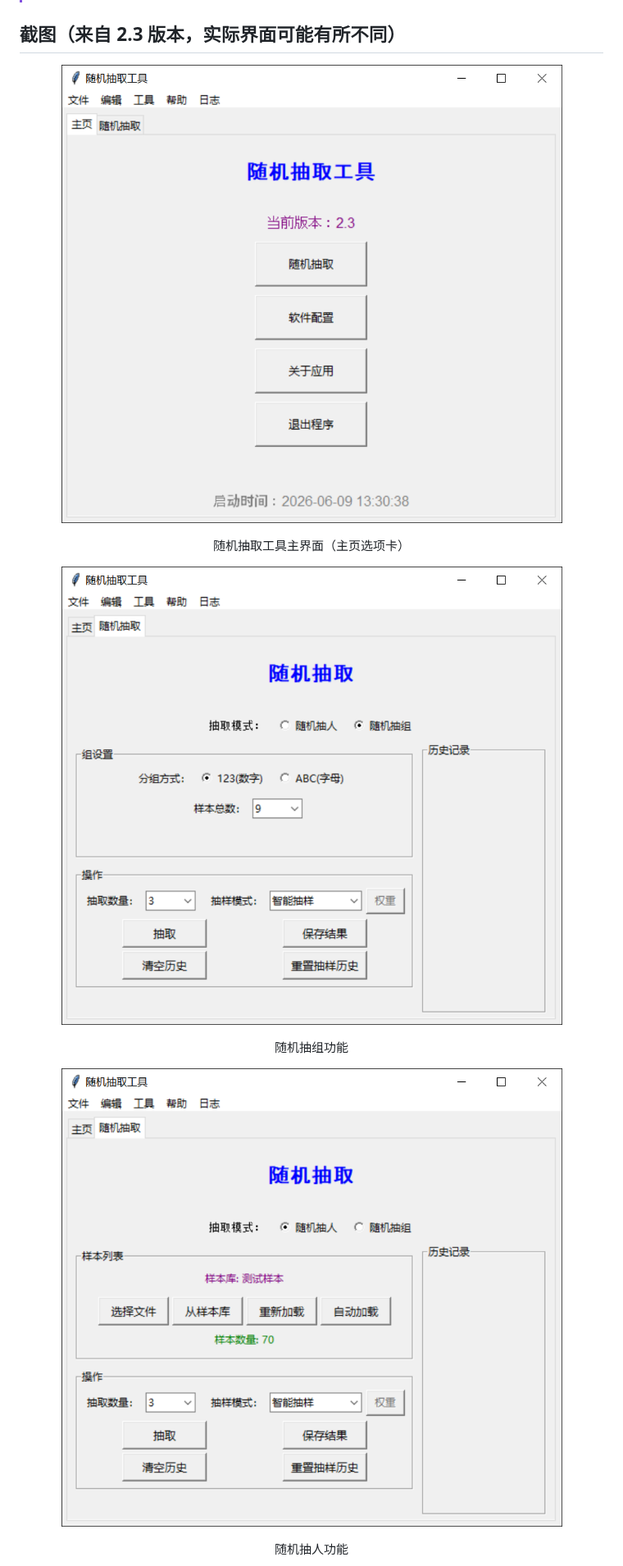
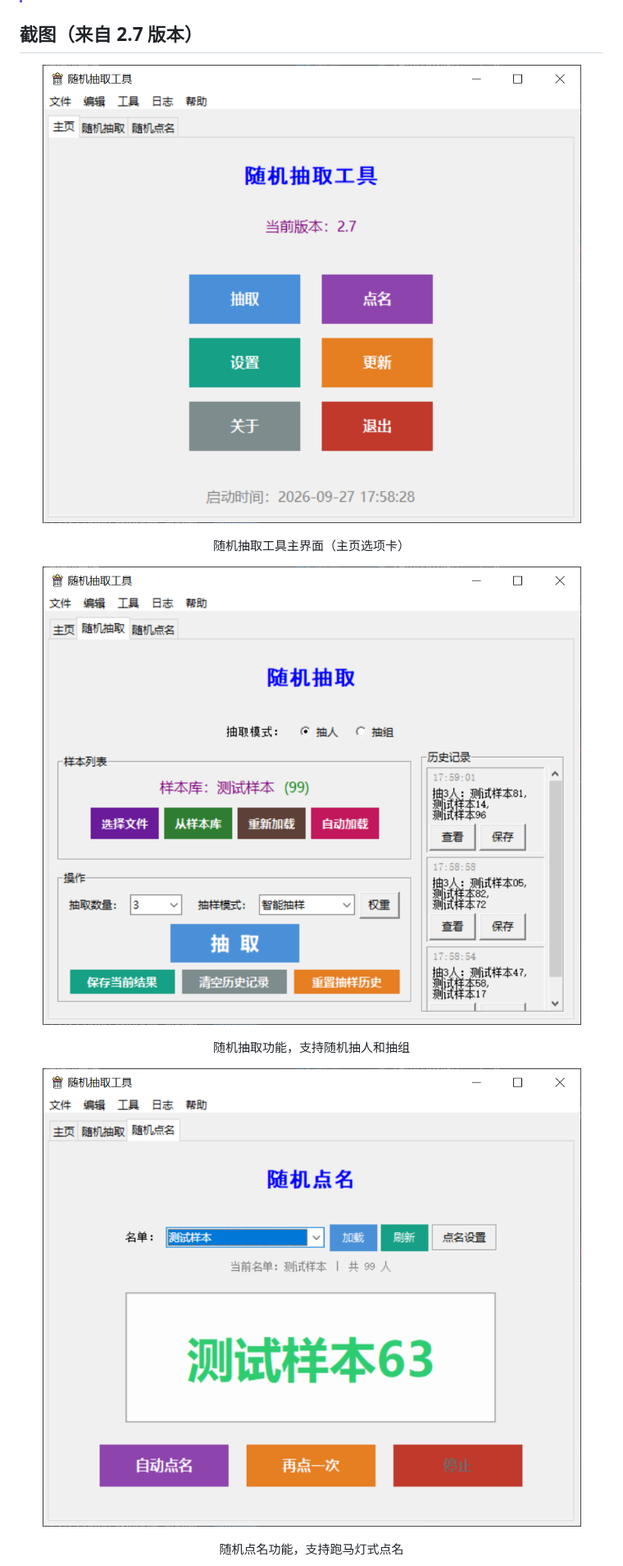
Before and after one commit to ElofHew/RandomCallTool, a Markdown page: README.md, the part around one of its changes. Shown at 82% size. Drawn GitHub-style; pictures changed too: img/2.7-1.png (added), img/2.7-2.png (added), img/2.7-3.png (added).

Commit message:
Update README.md and Pictures

```diff
--- a/README.md
+++ b/README.md
@@ -93,19 +93,19 @@
 >2. 从 **GitHub** / **Gitee** / **网盘链接** 下载最新版本手动安装更新时，请先关闭当前运行的**随机抽取工具套件**内的所有程序（主程序、更新程序等），再运行安装包，否则会因为占用问题安装失败，并影响到程序完整性,造成程序运行出错或数据损坏等严重问题。
 >3. 自 **V2.5.2** 起，配套的「名单编码工具」已从套件中移除。如需 `.rcp` 名单文件，可直接导入 `.txt` / `.csv`，或自行将明文名单进行 Base64 编码后另存为 `.rcp`。
 
-## 截图（来自 2.3 版本，实际界面可能有所不同）
+## 截图（来自 2.7 版本）
 
 <div align="center">
 
-![主界面](./img/2.3.1.png)
+![主界面](./img/2.7-1.png)
 
 随机抽取工具主界面（主页选项卡）
 
-![随机抽组](./img/2.3.2.png)
+![随机抽取](./img/2.7-2.png)
 
-随机抽组功能
+随机抽取功能，支持随机抽人和抽组
 
-![随机抽人](./img/2.3.3.png)
+![随机点名](./img/2.7-3.png)
 
-随机抽人功能
+随机点名功能，支持跑马灯式点名
 
```
Also changed, not shown: other parts of README.md (+7 -3 lines), img/2.7-4.png (added), img/2.7-5.png (added).
